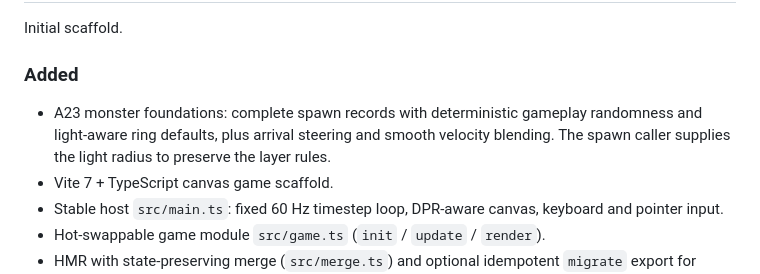
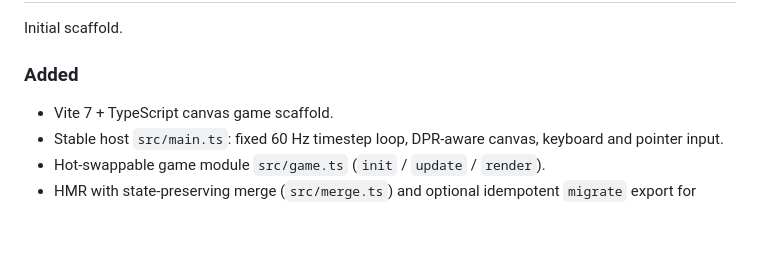
Before and after one commit to eliasstepanik/ai-jam-5, a Markdown page: CHANGELOG.md, the part around the change. GitHub-like rendering; blank space fills up the shorter version.

Commit message:
fix: keep A23 changelog entry under Unreleased only

```diff
--- a/CHANGELOG.md
+++ b/CHANGELOG.md
@@ -29,7 +29,6 @@ Initial scaffold.
 
 ### Added
 
-- A23 monster foundations: complete spawn records with deterministic gameplay randomness and light-aware ring defaults, plus arrival steering and smooth velocity blending. The spawn caller supplies the light radius to preserve the layer rules.
 - Vite 7 + TypeScript canvas game scaffold.
 - Stable host `src/main.ts`: fixed 60 Hz timestep loop, DPR-aware canvas, keyboard and pointer input.
 - Hot-swappable game module `src/game.ts` (`init` / `update` / `render`).
```
